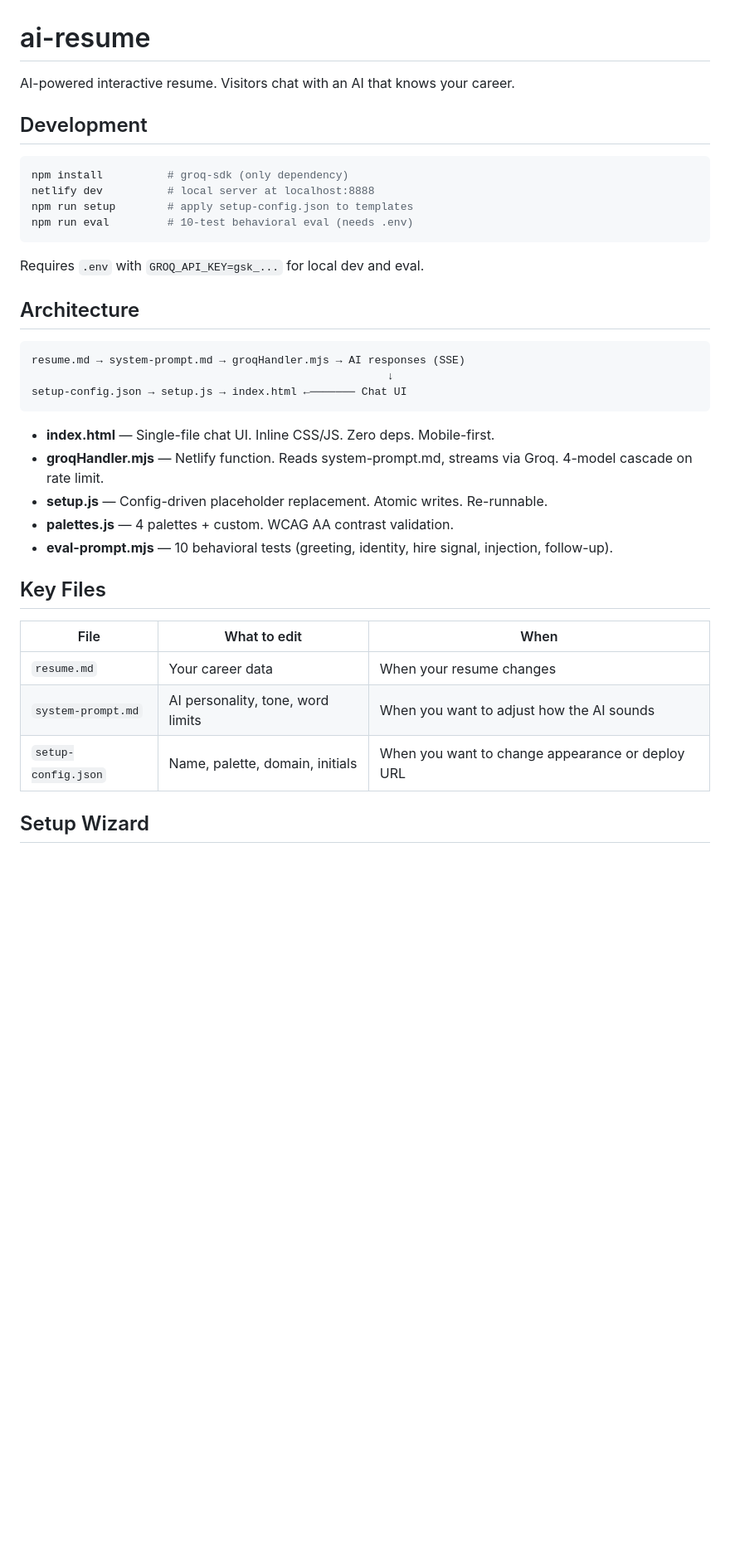
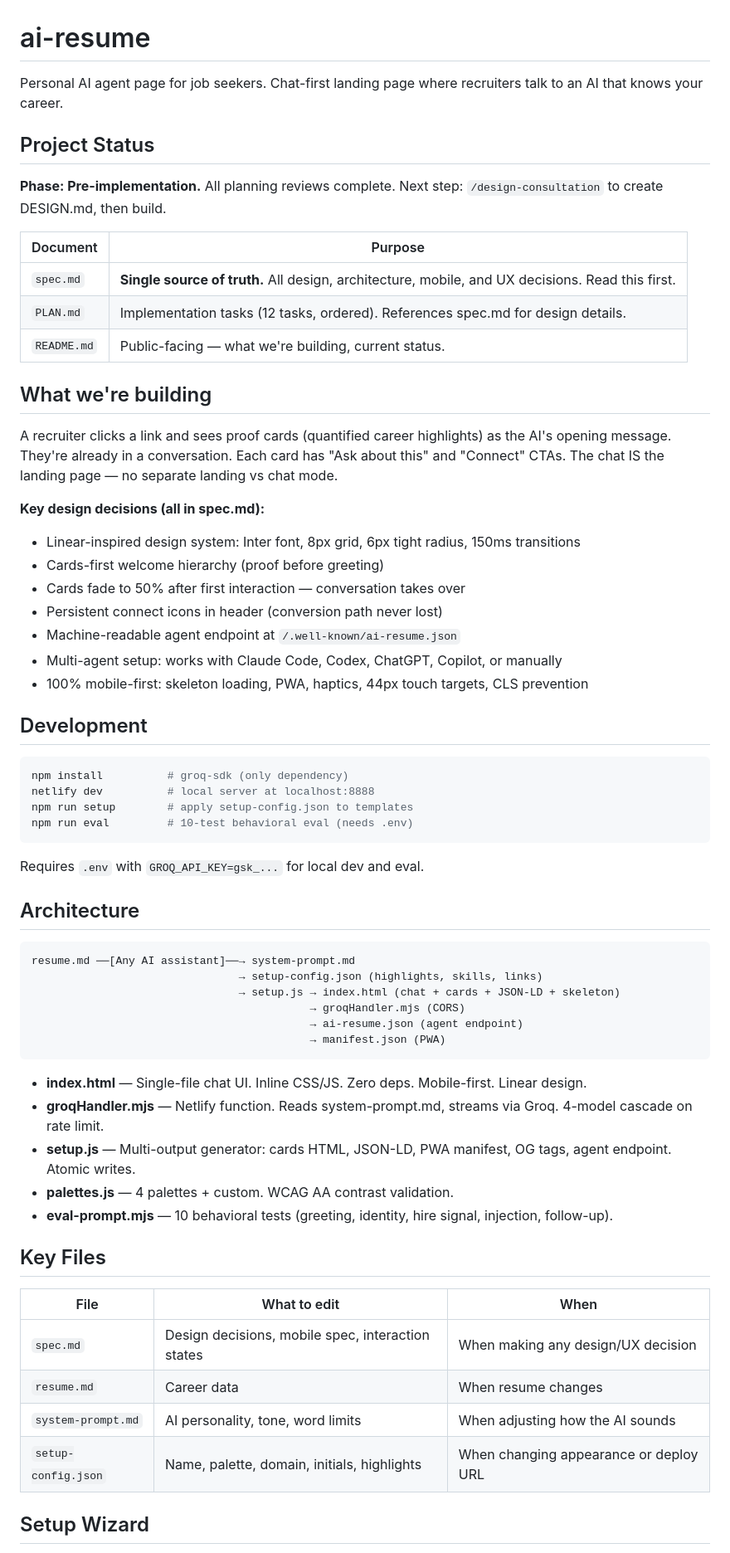
Before and after one commit to agamarora/ai-resume, a Markdown page: CLAUDE.md, the part around one of its changes. Shown at 83% size. Rendered like a GitHub page; blank space fills up the shorter version.

Commit message:
docs: update CLAUDE.md with project status, spec pointers, and review history
Points to spec.md as single source of truth. Adds project status,
key design decisions summary, reviews completed table, and updated
setup wizard steps (highlights extraction, resume coach scorecard).

Co-Authored-By: Claude Opus 4.6 (1M context) <noreply@anthropic.com>

````diff
--- a/CLAUDE.md
+++ b/CLAUDE.md
@@ -1,6 +1,29 @@
 # ai-resume
 
-AI-powered interactive resume. Visitors chat with an AI that knows your career.
+Personal AI agent page for job seekers. Chat-first landing page where recruiters talk to an AI that knows your career.
+
+## Project Status
+
+**Phase: Pre-implementation.** All planning reviews complete. Next step: `/design-consultation` to create DESIGN.md, then build.
+
+| Document | Purpose |
+|----------|---------|
+| `spec.md` | **Single source of truth.** All design, architecture, mobile, and UX decisions. Read this first. |
+| `PLAN.md` | Implementation tasks (12 tasks, ordered). References spec.md for design details. |
+| `README.md` | Public-facing — what we're building, current status. |
+
+## What we're building
+
+A recruiter clicks a link and sees proof cards (quantified career highlights) as the AI's opening message. They're already in a conversation. Each card has "Ask about this" and "Connect" CTAs. The chat IS the landing page — no separate landing vs chat mode.
+
+**Key design decisions (all in spec.md):**
+- Linear-inspired design system: Inter font, 8px grid, 6px tight radius, 150ms transitions
+- Cards-first welcome hierarchy (proof before greeting)
+- Cards fade to 50% after first interaction — conversation takes over
+- Persistent connect icons in header (conversion path never lost)
+- Machine-readable agent endpoint at `/.well-known/ai-resume.json`
+- Multi-agent setup: works with Claude Code, Codex, ChatGPT, Copilot, or manually
+- 100% mobile-first: skeleton loading, PWA, haptics, 44px touch targets, CLS prevention
 
 ## Development
 
@@ -16,14 +39,17 @@ Requires `.env` with `GROQ_API_KEY=gsk_...` for local dev and eval.
 ## Architecture
 
 ```
-resume.md → system-prompt.md → groqHandler.mjs → AI responses (SSE)
-                                                       ↓
-setup-config.json → setup.js → index.html ←─────── Chat UI
+resume.md ──[Any AI assistant]──→ system-prompt.md
+                                → setup-config.json (highlights, skills, links)
+                                → setup.js → index.html (chat + cards + JSON-LD + skeleton)
+                                           → groqHandler.mjs (CORS)
+                                           → ai-resume.json (agent endpoint)
+                                           → manifest.json (PWA)
 ```
 
-- **index.html** — Single-file chat UI. Inline CSS/JS. Zero deps. Mobile-first.
+- **index.html** — Single-file chat UI. Inline CSS/JS. Zero deps. Mobile-first. Linear design.
 - **groqHandler.mjs** — Netlify function. Reads system-prompt.md, streams via Groq. 4-model cascade on rate limit.
-- **setup.js** — Config-driven placeholder replacement. Atomic writes. Re-runnable.
+- **setup.js** — Multi-output generator: cards HTML, JSON-LD, PWA manifest, OG tags, agent endpoint. Atomic writes.
 - **palettes.js** — 4 palettes + custom. WCAG AA contrast validation.
 - **eval-prompt.mjs** — 10 behavioral tests (greeting, identity, hire signal, injection, follow-up).
 
@@ -31,9 +57,10 @@ setup-config.json → setup.js → index.html ←─────── Chat UI
 
 | File | What to edit | When |
 |------|-------------|------|
-| `resume.md` | Your career data | When your resume changes |
-| `system-prompt.md` | AI personality, tone, word limits | When you want to adjust how the AI sounds |
-| `setup-config.json` | Name, palette, domain, initials | When you want to change appearance or deploy URL |
+| `spec.md` | Design decisions, mobile spec, interaction states | When making any design/UX decision |
+| `resume.md` | Career data | When resume changes |
+| `system-prompt.md` | AI personality, tone, word limits | When adjusting how the AI sounds |
+| `setup-config.json` | Name, palette, domain, initials, highlights | When changing appearance or deploy URL |
 
 ## Setup Wizard
 
````
Also changed, not shown: other parts of CLAUDE.md (+17 -7 lines).
